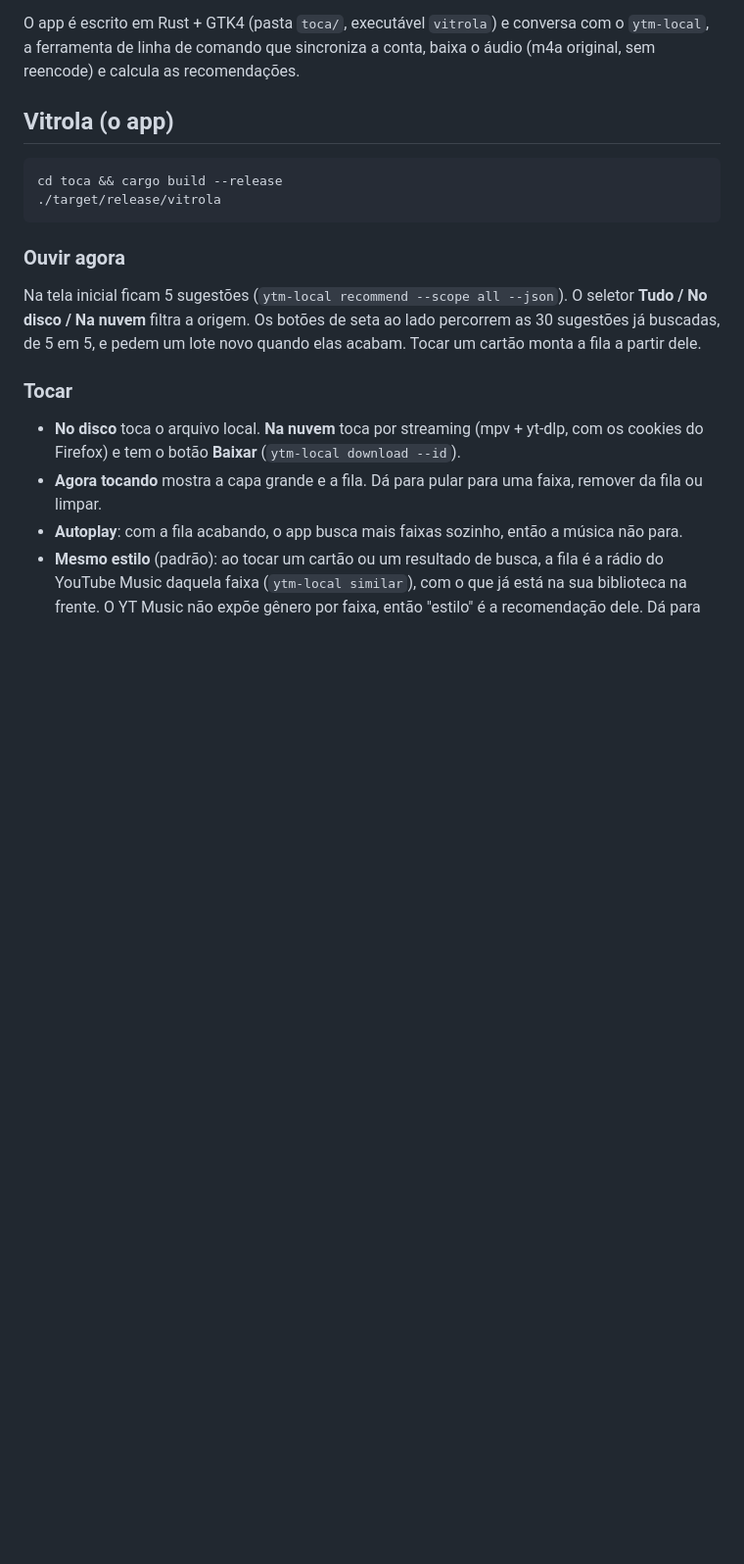
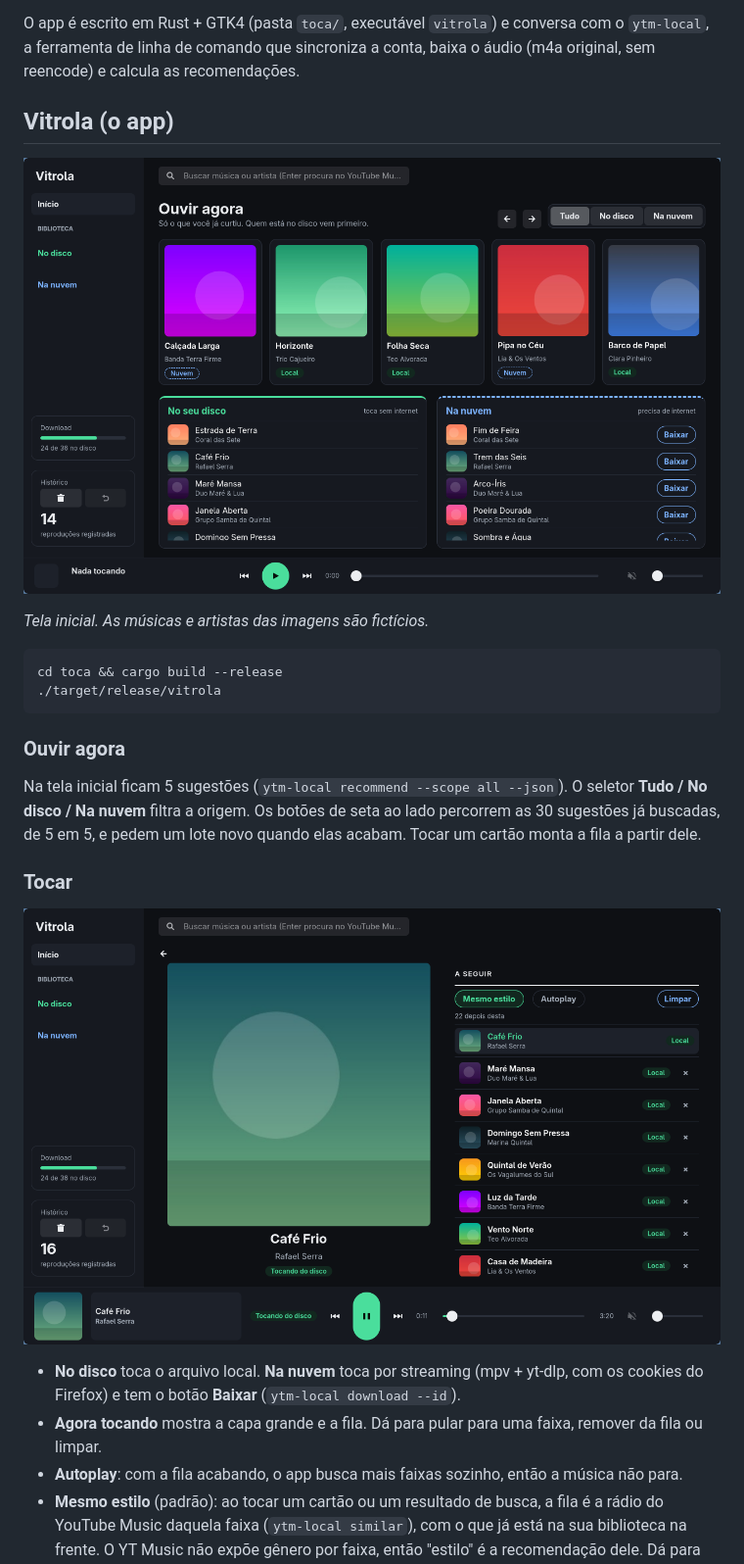
Before and after one commit to dedez1nn/vitrola, a Markdown page: README.md, the part around the change. Shown at 98% size. Drawn GitHub-style; pictures changed too: docs/img/agora-tocando.png (added), docs/img/ouvir-agora.png (added); blank space fills up the shorter version.

````diff
--- a/README.md
+++ b/README.md
@@ -8,6 +8,10 @@ O app é escrito em Rust + GTK4 (pasta `toca/`, executável `vitrola`) e convers
 linha de comando que sincroniza a conta, baixa o áudio (m4a original, sem reencode) e calcula as recomendações.
 
 ## Vitrola (o app)
+
+![Tela inicial do Vitrola: sugestões em "Ouvir agora" e as estantes No disco e Na nuvem](docs/img/ouvir-agora.png)
+
+*Tela inicial. As músicas e artistas das imagens são fictícios.*
 
 ```bash
 cd toca && cargo build --release
@@ -21,6 +25,8 @@ filtra a origem. Os botões de seta ao lado percorrem as 30 sugestões já busca
 quando elas acabam. Tocar um cartão monta a fila a partir dele.
 
 ### Tocar
+
+![Agora tocando: capa grande e a fila "A seguir"](docs/img/agora-tocando.png)
 
 - **No disco** toca o arquivo local. **Na nuvem** toca por streaming (mpv + yt-dlp, com os cookies do Firefox) e tem o
   botão **Baixar** (`ytm-local download --id`).
````
Also changed, not shown: 1 other file.
